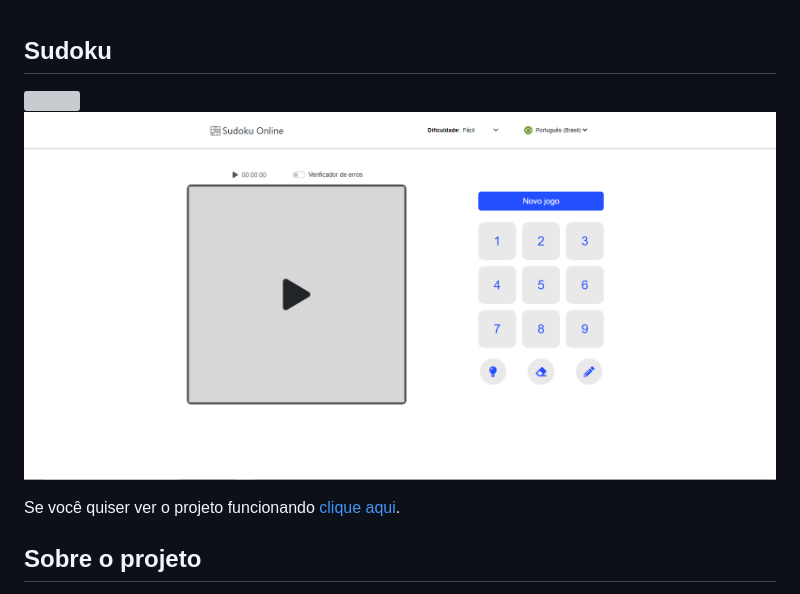
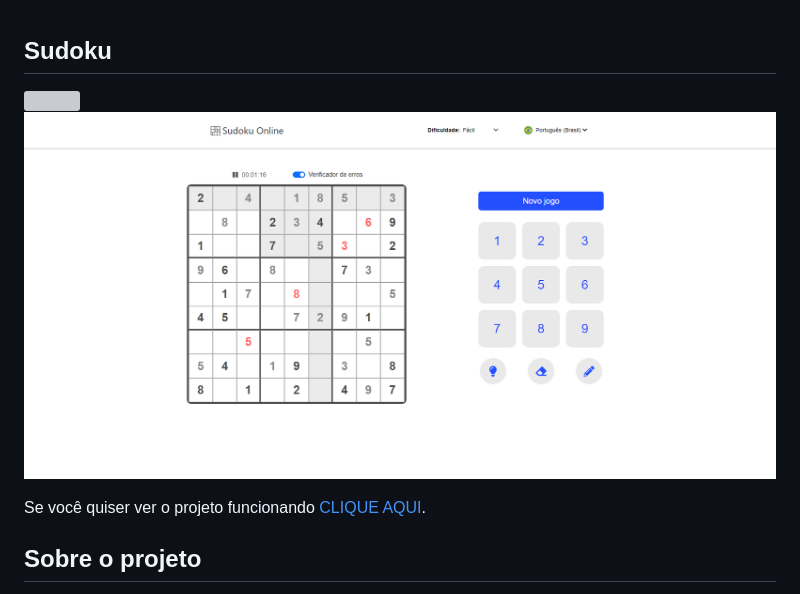
Before and after one commit to CaioFaraleski/Sudoku, a Markdown page: README.MD, the part around the change. Rendered like a GitHub page; pictures changed too: src/assets/images/page.PNG; grey boxes are pictures that could not be loaded.

Commit message:
change readme img

```diff
--- a/README.MD
+++ b/README.MD
@@ -2,7 +2,7 @@
 
 <img href="" />![Preview-Screens](./src/assets/images/page.PNG)
 
-Se você quiser ver o projeto funcionando [clique aqui](https://caiofaraleski.github.io/Sudoku/).
+Se você quiser ver o projeto funcionando [CLIQUE AQUI](https://caiofaraleski.github.io/Sudoku/).
 
 ## Sobre o projeto
 
```
